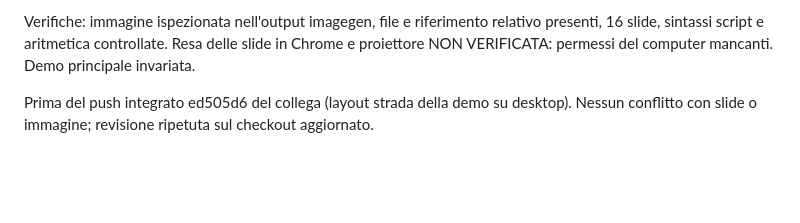
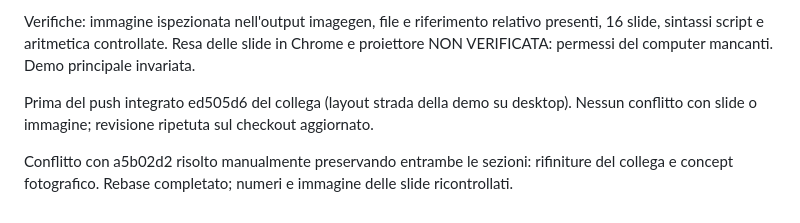
Before and after one commit to HackathonI3Ghe/gattapelata, a Markdown page: demo/NOTE-TECNICHE.md, the part around the change. GitHub-like rendering; blank space fills up the shorter version.

```diff
--- a/demo/NOTE-TECNICHE.md
+++ b/demo/NOTE-TECNICHE.md
@@ -143,3 +143,5 @@ Slide 11: 330 vite/anno su baseline 342 = 96,5%, obiettivo aspirazionale a regim
 Verifiche: immagine ispezionata nell'output imagegen, file e riferimento relativo presenti, 16 slide, sintassi script e aritmetica controllate. Resa delle slide in Chrome e proiettore NON VERIFICATA: permessi del computer mancanti. Demo principale invariata.
 
 Prima del push integrato ed505d6 del collega (layout strada della demo su desktop). Nessun conflitto con slide o immagine; revisione ripetuta sul checkout aggiornato.
+
+Conflitto con a5b02d2 risolto manualmente preservando entrambe le sezioni: rifiniture del collega e concept fotografico. Rebase completato; numeri e immagine delle slide ricontrollati.
```
Also changed, not shown: demo/NOTE-REVISIONE.md (+2 -0 lines).
